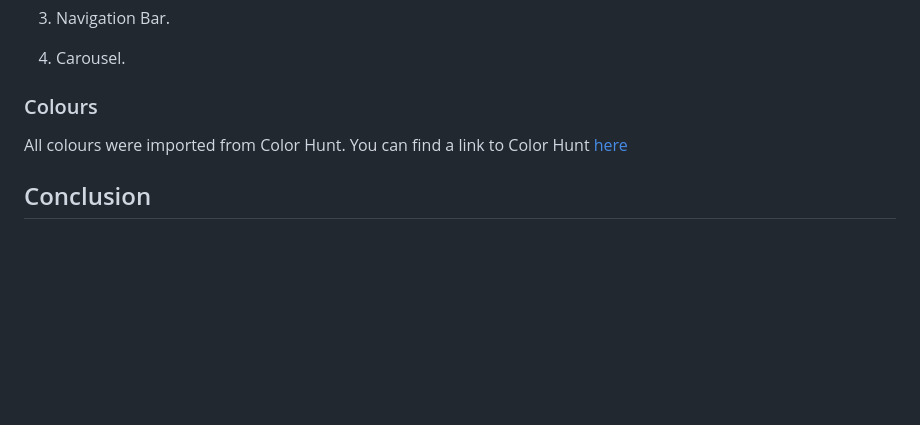
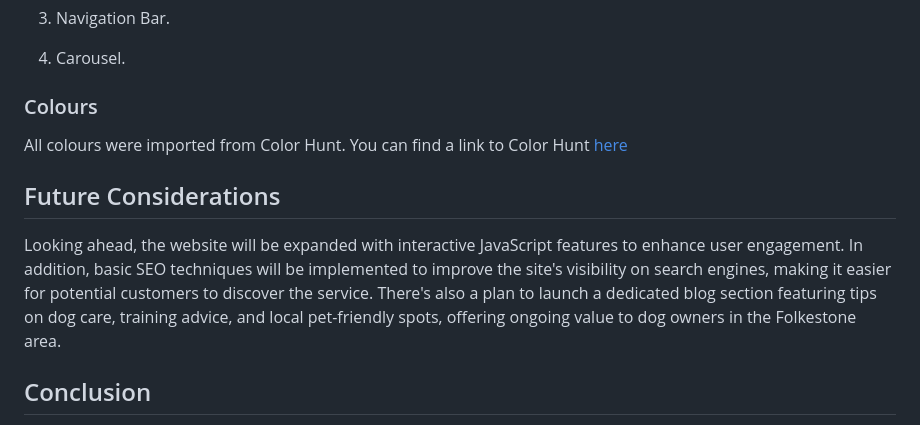
Before and after one commit to tstyer/Folkestone-Dogs, a Markdown page: README.md, the part around the change. Drawn GitHub-style; blank space fills up the shorter version.

Commit message:
Update README.md
Add paragraph for 'future considerations' and amend CSS validation image to it shows

```diff
--- a/README.md
+++ b/README.md
@@ -628,6 +628,10 @@ Code imported from Bootstrap:
 
 All colours were imported from Color Hunt. You can find a link to Color Hunt [here](https://colorhunt.co/)
 
+## Future Considerations
+
+Looking ahead, the website will be expanded with interactive JavaScript features to enhance user engagement. In addition, basic SEO techniques will be implemented to improve the site's visibility on search engines, making it easier for potential customers to discover the service. There's also a plan to launch a dedicated blog section featuring tips on dog care, training advice, and local pet-friendly spots, offering ongoing value to dog owners in the Folkestone area.
+
 ## Conclusion
 
 This project was a steep learning curve, and I thoroughly enjoyed the process. It also helped me understand my passion for front-end development, and is what I will pursue moving forward.
```
